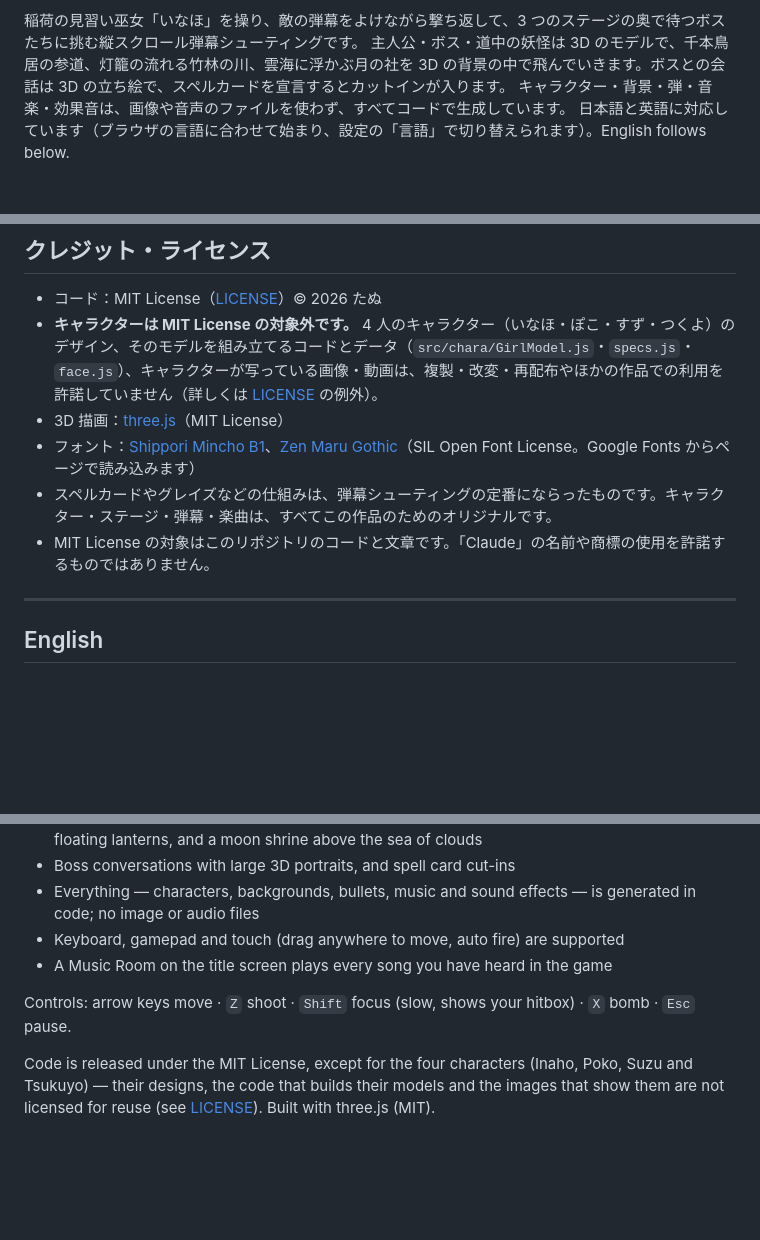
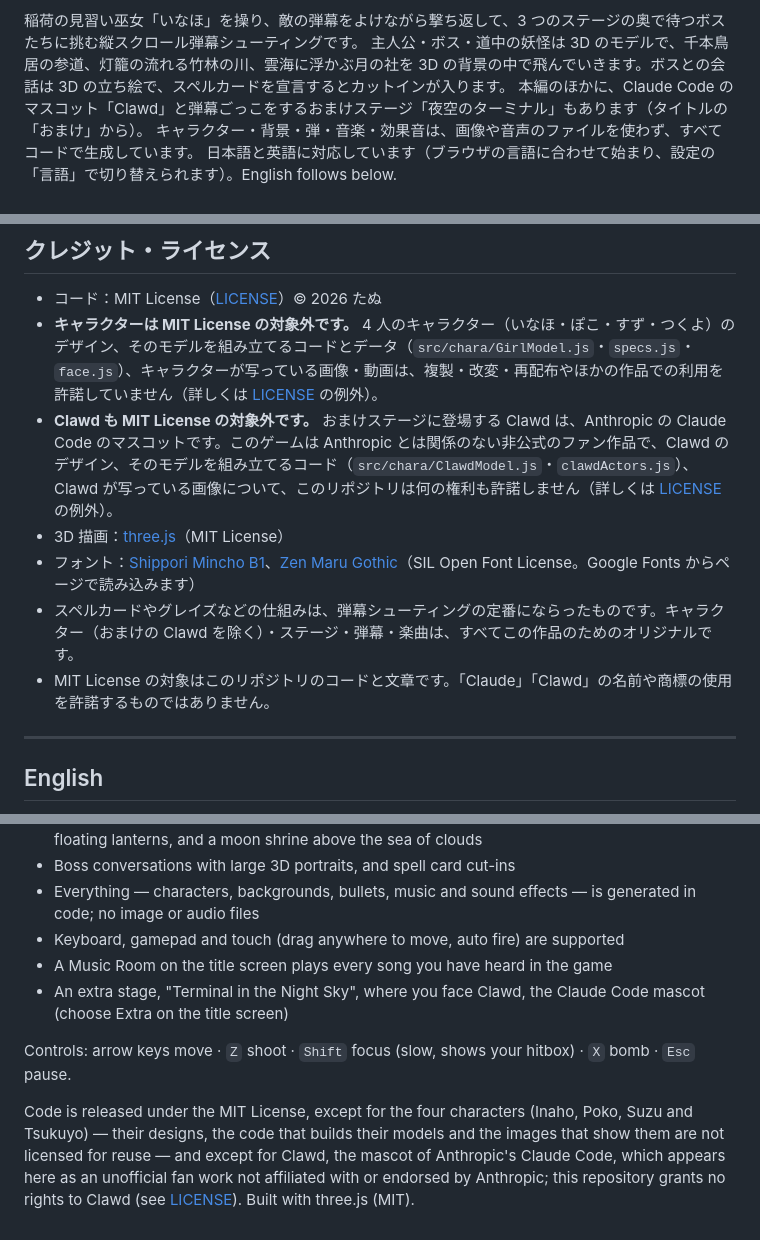
Before and after one commit to tanuu5/foxfire-kagura, a Markdown page: README.md, 3 parts joined by grey strips. GitHub-like rendering; blank space fills up the shorter version.

```diff
--- a/README.md
+++ b/README.md
@@ -16,6 +16,7 @@
 
 稲荷の見習い巫女「いなほ」を操り、敵の弾幕をよけながら撃ち返して、3 つのステージの奥で待つボスたちに挑む縦スクロール弾幕シューティングです。
 主人公・ボス・道中の妖怪は 3D のモデルで、千本鳥居の参道、灯籠の流れる竹林の川、雲海に浮かぶ月の社を 3D の背景の中で飛んでいきます。ボスとの会話は 3D の立ち絵で、スペルカードを宣言するとカットインが入ります。
+本編のほかに、Claude Code のマスコット「Clawd」と弾幕ごっこをするおまけステージ「夜空のターミナル」もあります（タイトルの「おまけ」から）。
 キャラクター・背景・弾・音楽・効果音は、画像や音声のファイルを使わず、すべてコードで生成しています。
 日本語と英語に対応しています（ブラウザの言語に合わせて始まり、設定の「言語」で切り替えられます）。English follows below.
 
@@ -104,10 +113,11 @@ npm run build    # dist/ に書き出す（相対パスなので、どこに置
 
 - コード：MIT License（[LICENSE](LICENSE)）© 2026 たぬ
 - **キャラクターは MIT License の対象外です。** 4 人のキャラクター（いなほ・ぽこ・すず・つくよ）のデザイン、そのモデルを組み立てるコードとデータ（`src/chara/GirlModel.js`・`specs.js`・`face.js`）、キャラクターが写っている画像・動画は、複製・改変・再配布やほかの作品での利用を許諾していません（詳しくは [LICENSE](LICENSE) の例外）。
+- **Clawd も MIT License の対象外です。** おまけステージに登場する Clawd は、Anthropic の Claude Code のマスコットです。このゲームは Anthropic とは関係のない非公式のファン作品で、Clawd のデザイン、そのモデルを組み立てるコード（`src/chara/ClawdModel.js`・`clawdActors.js`）、Clawd が写っている画像について、このリポジトリは何の権利も許諾しません（詳しくは [LICENSE](LICENSE) の例外）。
 - 3D 描画：[three.js](https://threejs.org/)（MIT License）
 - フォント：[Shippori Mincho B1](https://fonts.google.com/specimen/Shippori+Mincho+B1)、[Zen Maru Gothic](https://fonts.google.com/specimen/Zen+Maru+Gothic)（SIL Open Font License。Google Fonts からページで読み込みます）
-- スペルカードやグレイズなどの仕組みは、弾幕シューティングの定番にならったものです。キャラクター・ステージ・弾幕・楽曲は、すべてこの作品のためのオリジナルです。
-- MIT License の対象はこのリポジトリのコードと文章です。「Claude」の名前や商標の使用を許諾するものではありません。
+- スペルカードやグレイズなどの仕組みは、弾幕シューティングの定番にならったものです。キャラクター（おまけの Clawd を除く）・ステージ・弾幕・楽曲は、すべてこの作品のためのオリジナルです。
+- MIT License の対象はこのリポジトリのコードと文章です。「Claude」「Clawd」の名前や商標の使用を許諾するものではありません。
 
 ---
 
@@ -123,7 +133,8 @@ A 3D vertical-scrolling bullet-hell shooter you can play in your browser. On the
 - Everything — characters, backgrounds, bullets, music and sound effects — is generated in code; no image or audio files
 - Keyboard, gamepad and touch (drag anywhere to move, auto fire) are supported
 - A Music Room on the title screen plays every song you have heard in the game
+- An extra stage, "Terminal in the Night Sky", where you face Clawd, the Claude Code mascot (choose Extra on the title screen)
 
 Controls: arrow keys move · `Z` shoot · `Shift` focus (slow, shows your hitbox) · `X` bomb · `Esc` pause.
 
-Code is released under the MIT License, except for the four characters (Inaho, Poko, Suzu and Tsukuyo) — their designs, the code that builds their models and the images that show them are not licensed for reuse (see [LICENSE](LICENSE)). Built with three.js (MIT).
+Code is released under the MIT License, except for the four characters (Inaho, Poko, Suzu and Tsukuyo) — their designs, the code that builds their models and the images that show them are not licensed for reuse — and except for Clawd, the mascot of Anthropic's Claude Code, which appears here as an unofficial fan work not affiliated with or endorsed by Anthropic; this repository grants no rights to Clawd (see [LICENSE](LICENSE)). Built with three.js (MIT).
```
Also changed, not shown: other parts of README.md (+12 -4 lines), docs/screenshots/extra-dialogue.jpg (added), docs/screenshots/extra-diff.jpg (added).
